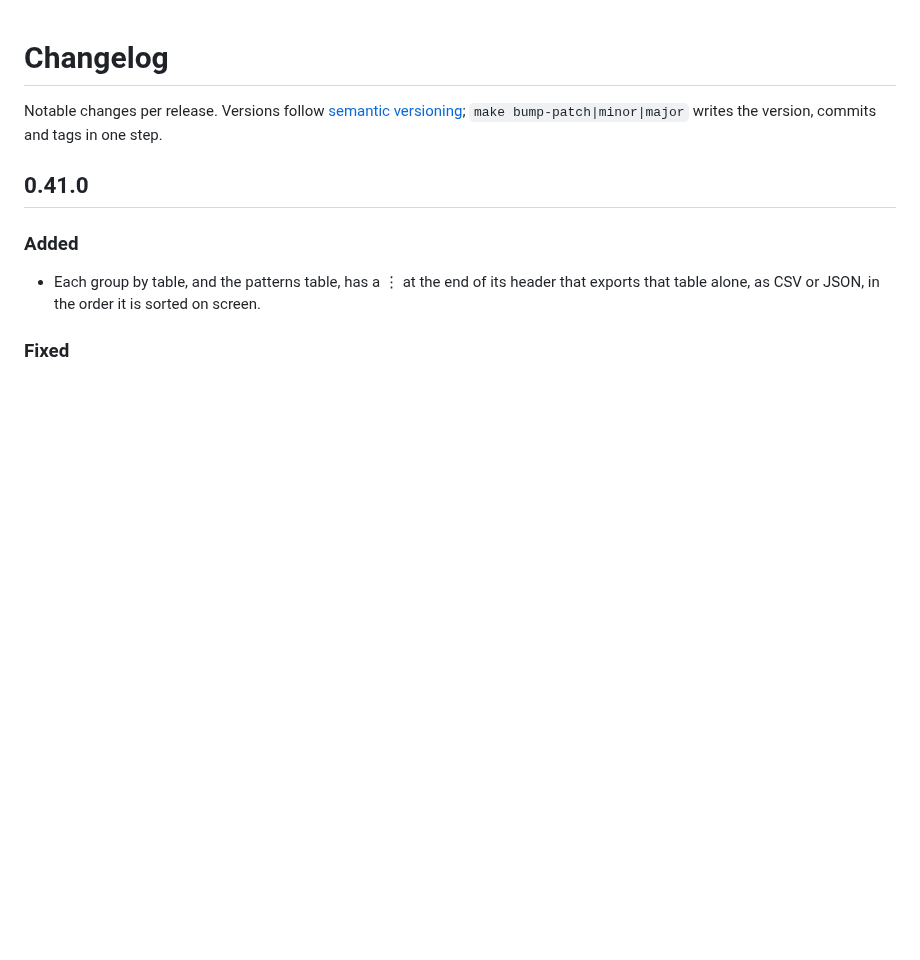
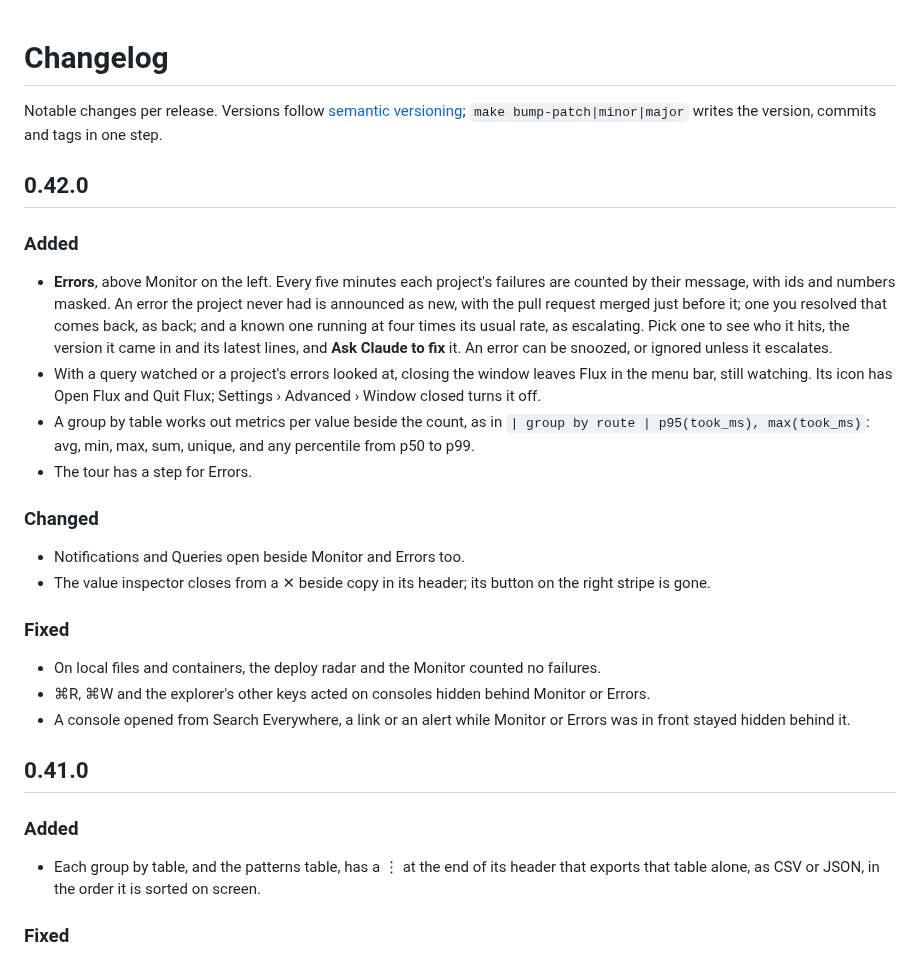
Before and after one commit to bozkurtemre/flux, a Markdown page: CHANGELOG.md, the part around the change. Drawn GitHub-style; blank space fills up the shorter version.

Commit message:
docs: changelog for 0.42.0
Co-Authored-By: Claude Opus 5.5 <noreply@anthropic.com>

```diff
--- a/CHANGELOG.md
+++ b/CHANGELOG.md
@@ -2,6 +2,37 @@
 
 Notable changes per release. Versions follow [semantic versioning](https://semver.org);
 `make bump-patch|minor|major` writes the version, commits and tags in one step.
+
+## 0.42.0
+
+### Added
+
+- **Errors**, above Monitor on the left. Every five minutes each project's failures are counted by
+  their message, with ids and numbers masked. An error the project never had is announced as new,
+  with the pull request merged just before it; one you resolved that comes back, as back; and a
+  known one running at four times its usual rate, as escalating. Pick one to see who it hits, the
+  version it came in and its latest lines, and **Ask Claude to fix** it. An error can be snoozed,
+  or ignored unless it escalates.
+- With a query watched or a project's errors looked at, closing the window leaves Flux in the menu
+  bar, still watching. Its icon has Open Flux and Quit Flux; Settings › Advanced › Window closed
+  turns it off.
+- A group by table works out metrics per value beside the count, as in
+  `| group by route | p95(took_ms), max(took_ms)`: avg, min, max, sum, unique, and any percentile
+  from p50 to p99.
+- The tour has a step for Errors.
+
+### Changed
+
+- Notifications and Queries open beside Monitor and Errors too.
+- The value inspector closes from a ✕ beside copy in its header; its button on the right stripe is
+  gone.
+
+### Fixed
+
+- On local files and containers, the deploy radar and the Monitor counted no failures.
+- ⌘R, ⌘W and the explorer's other keys acted on consoles hidden behind Monitor or Errors.
+- A console opened from Search Everywhere, a link or an alert while Monitor or Errors was in front
+  stayed hidden behind it.
 
 ## 0.41.0
 
```
